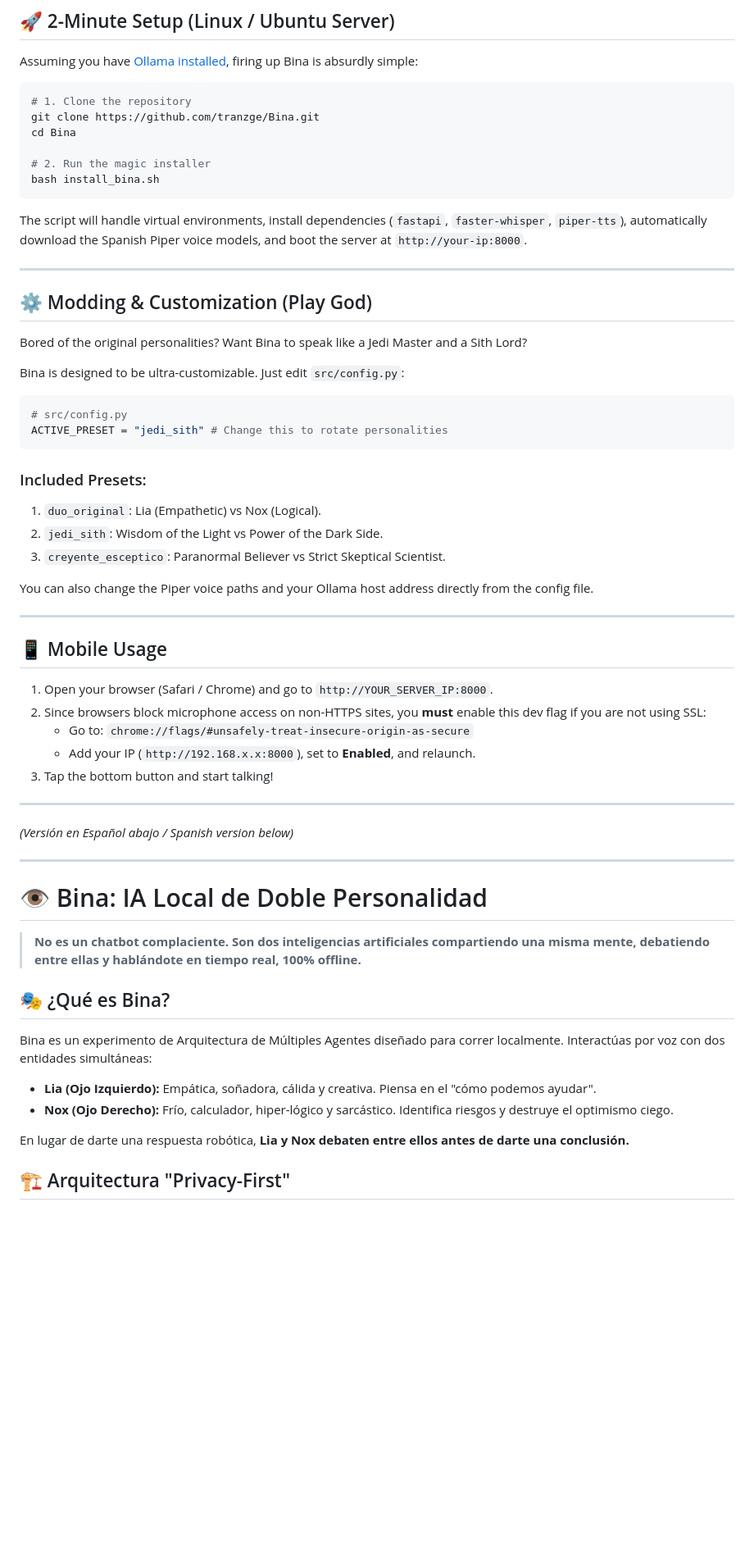
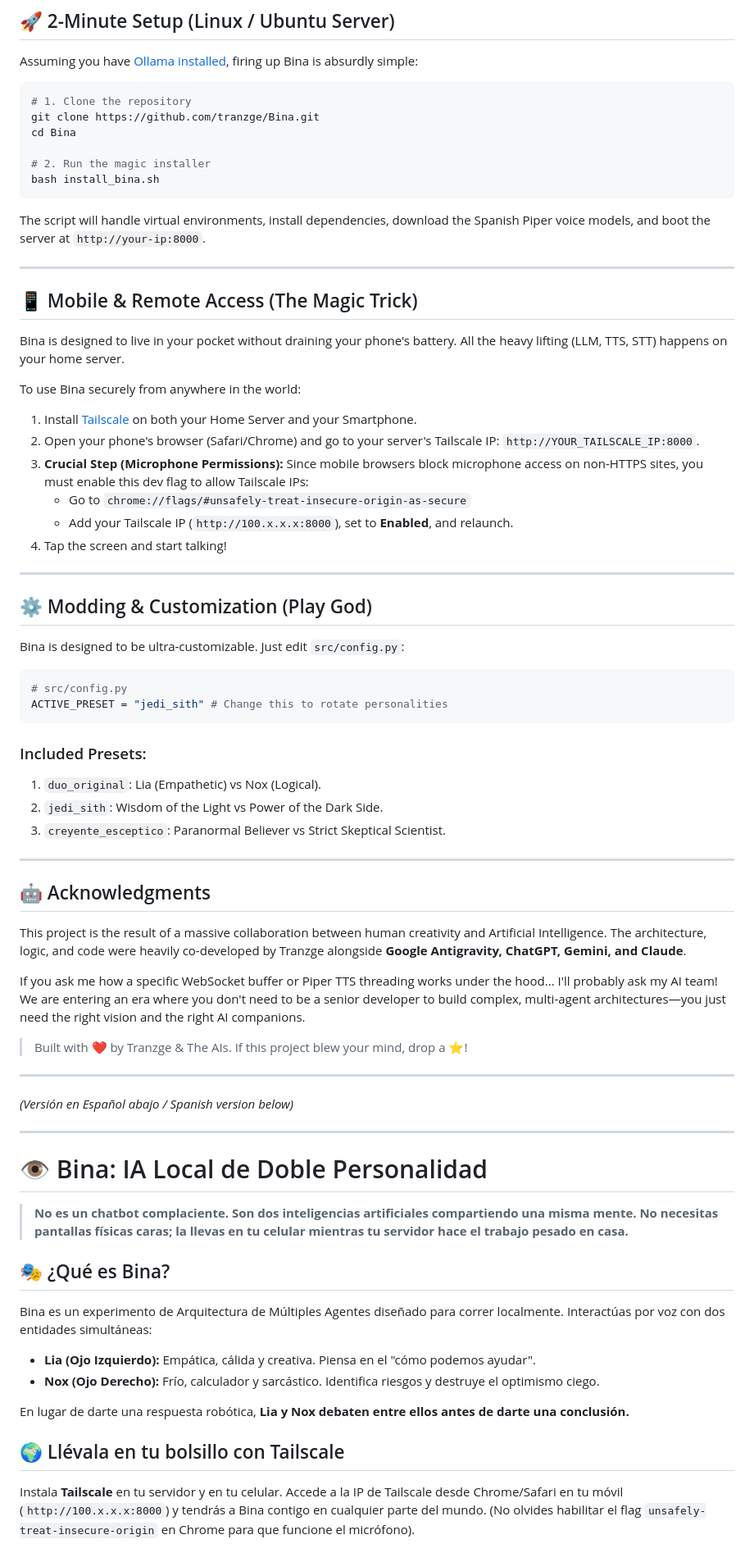
Before and after one commit to tranzge/Bina, a Markdown page: README.md, the part around one of its changes. Shown at 82% size. Drawn GitHub-style; blank space fills up the shorter version.

Commit message:
Update README with Tailscale and AI credits

````diff
--- a/README.md
+++ b/README.md
@@ -49,13 +49,25 @@ cd Bina
 bash install_bina.sh
 ```
 
-The script will handle virtual environments, install dependencies (`fastapi`, `faster-whisper`, `piper-tts`), automatically download the Spanish Piper voice models, and boot the server at `http://your-ip:8000`.
+The script will handle virtual environments, install dependencies, download the Spanish Piper voice models, and boot the server at `http://your-ip:8000`.
+
+---
+
+## 📱 Mobile & Remote Access (The Magic Trick)
+
+Bina is designed to live in your pocket without draining your phone's battery. All the heavy lifting (LLM, TTS, STT) happens on your home server.
+
+To use Bina securely from anywhere in the world:
+1. Install [Tailscale](https://tailscale.com/) on both your Home Server and your Smartphone.
+2. Open your phone's browser (Safari/Chrome) and go to your server's Tailscale IP: `http://YOUR_TAILSCALE_IP:8000`.
+3. **Crucial Step (Microphone Permissions):** Since mobile browsers block microphone access on non-HTTPS sites, you must enable this dev flag to allow Tailscale IPs:
+   - Go to `chrome://flags/#unsafely-treat-insecure-origin-as-secure`
+   - Add your Tailscale IP (`http://100.x.x.x:8000`), set to **Enabled**, and relaunch.
+4. Tap the screen and start talking!
 
 ---
 
 ## ⚙️ Modding & Customization (Play God)
-
-Bored of the original personalities? Want Bina to speak like a Jedi Master and a Sith Lord?
 
 Bina is designed to be ultra-customizable. Just edit `src/config.py`:
 
@@ -69,17 +81,15 @@ ACTIVE_PRESET = "jedi_sith" # Change this to rotate personalities
 2. `jedi_sith`: Wisdom of the Light vs Power of the Dark Side.
 3. `creyente_esceptico`: Paranormal Believer vs Strict Skeptical Scientist.
 
-You can also change the Piper voice paths and your Ollama host address directly from the config file.
-
 ---
 
-## 📱 Mobile Usage
+## 🤖 Acknowledgments
 
-1. Open your browser (Safari / Chrome) and go to `http://YOUR_SERVER_IP:8000`.
-2. Since browsers block microphone access on non-HTTPS sites, you **must** enable this dev flag if you are not using SSL:
-   - Go to: `chrome://flags/#unsafely-treat-insecure-origin-as-secure`
-   - Add your IP (`http://192.168.x.x:8000`), set to **Enabled**, and relaunch.
-3. Tap the bottom button and start talking!
+This project is the result of a massive collaboration between human creativity and Artificial Intelligence. The architecture, logic, and code were heavily co-developed by Tranzge alongside **Google Antigravity, ChatGPT, Gemini, and Claude**.
+
+If you ask me how a specific WebSocket buffer or Piper TTS threading works under the hood... I'll probably ask my AI team! We are entering an era where you don't need to be a senior developer to build complex, multi-agent architectures—you just need the right vision and the right AI companions.
+
+> Built with ❤️ by Tranzge & The AIs. If this project blew your mind, drop a ⭐!
 
 ---
 
@@ -89,16 +99,17 @@ You can also change the Piper voice paths and your Ollama host address directly
 
 # 👁️ Bina: IA Local de Doble Personalidad
 
-> **No es un chatbot complaciente. Son dos inteligencias artificiales compartiendo una misma mente, debatiendo entre ellas y hablándote en tiempo real, 100% offline.**
+> **No es un chatbot complaciente. Son dos inteligencias artificiales compartiendo una misma mente. No necesitas pantallas físicas caras; la llevas en tu celular mientras tu servidor hace el trabajo pesado en casa.**
 
 ## 🎭 ¿Qué es Bina?
 
 Bina es un experimento de Arquitectura de Múltiples Agentes diseñado para correr localmente. Interactúas por voz con dos entidades simultáneas:
 
-- **Lia (Ojo Izquierdo):** Empática, soñadora, cálida y creativa. Piensa en el "cómo podemos ayudar".
-- **Nox (Ojo Derecho):** Frío, calculador, hiper-lógico y sarcástico. Identifica riesgos y destruye el optimismo ciego.
+- **Lia (Ojo Izquierdo):** Empática, cálida y creativa. Piensa en el "cómo podemos ayudar".
+- **Nox (Ojo Derecho):** Frío, calculador y sarcástico. Identifica riesgos y destruye el optimismo ciego.
 
 En lugar de darte una respuesta robótica, **Lia y Nox debaten entre ellos antes de darte una conclusión.**
 
-## 🏗️ Arquitectura "Privacy-First"
+## 🌍 Llévala en tu bolsillo con Tailscale
+Instala **Tailscale** en tu servidor y en tu celular. Accede a la IP de Tailscale desde Chrome/Safari en tu móvil (`http://100.x.x.x:8000`) y tendrás a Bina contigo en cualquier parte del mundo. (No olvides habilitar el flag `unsafely-treat-insecure-origin` en Chrome para que funcione el micrófono).
 
````
Also changed, not shown: other parts of README.md (+5 -10 lines).
